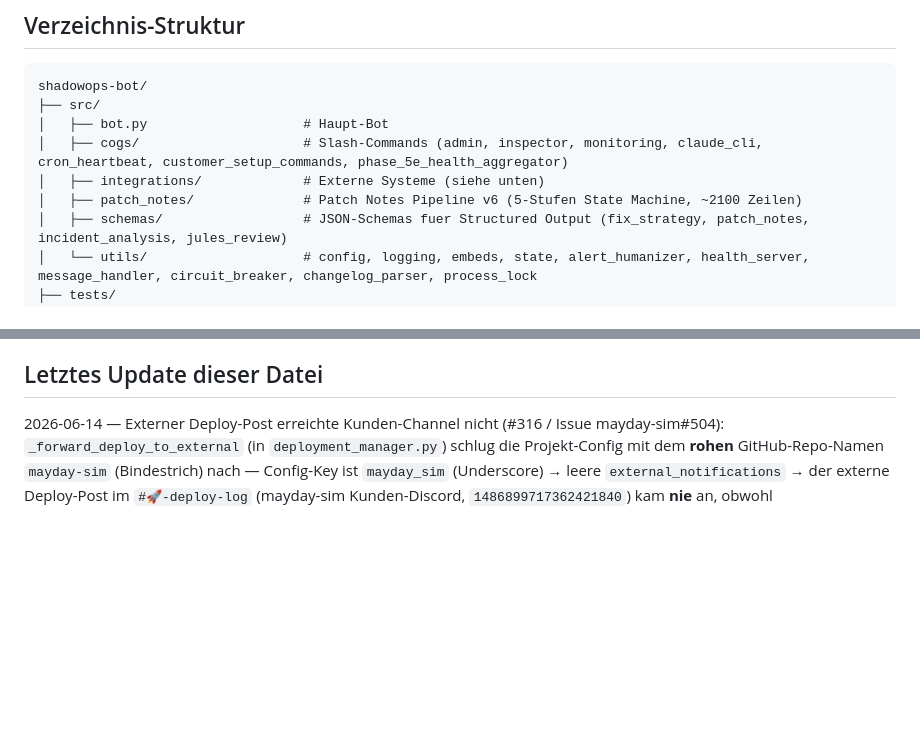
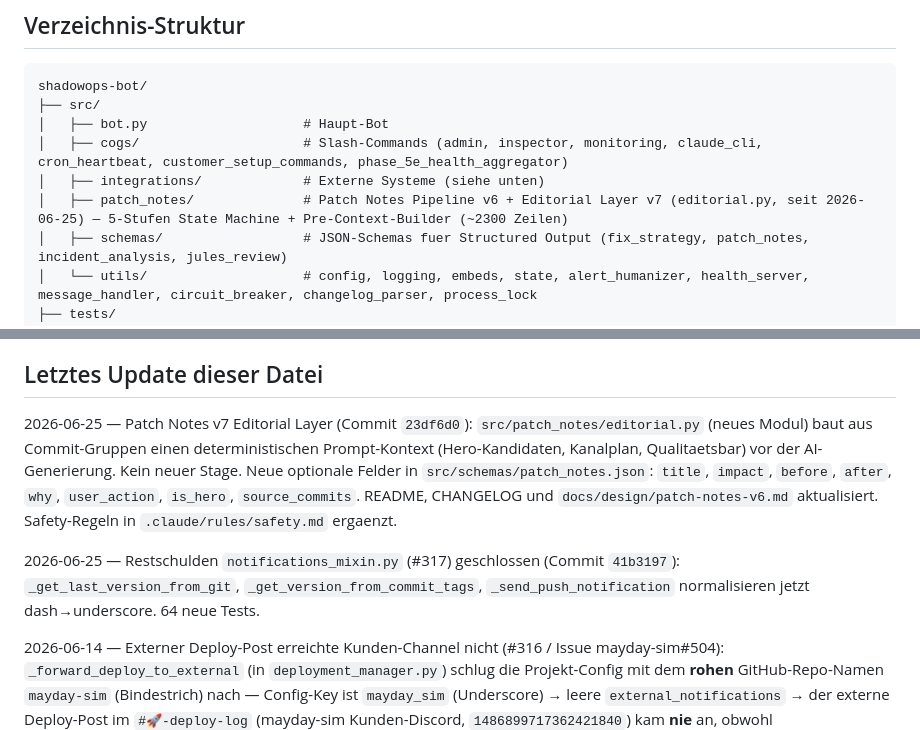
Before and after one commit to Commandershadow9/shadowops-bot, a Markdown page: CLAUDE.md, 2 parts joined by grey strips. GitHub-like rendering; blank space fills up the shorter version.

Commit message:
docs: Drift 2026-06-26 — v7 editorial.py + #317 Restschulden geschlossen

```diff
--- a/CLAUDE.md
+++ b/CLAUDE.md
@@ -44,7 +44,7 @@ shadowops-bot/
 │   ├── bot.py                    # Haupt-Bot
 │   ├── cogs/                     # Slash-Commands (admin, inspector, monitoring, claude_cli, cron_heartbeat, customer_setup_commands, phase_5e_health_aggregator)
 │   ├── integrations/             # Externe Systeme (siehe unten)
-│   ├── patch_notes/              # Patch Notes Pipeline v6 (5-Stufen State Machine, ~2100 Zeilen)
+│   ├── patch_notes/              # Patch Notes Pipeline v6 + Editorial Layer v7 (editorial.py, seit 2026-06-25) — 5-Stufen State Machine + Pre-Context-Builder (~2300 Zeilen)
 │   ├── schemas/                  # JSON-Schemas fuer Structured Output (fix_strategy, patch_notes, incident_analysis, jules_review)
 │   └── utils/                    # config, logging, embeds, state, alert_humanizer, health_server, message_handler, circuit_breaker, changelog_parser, process_lock
 ├── tests/
@@ -290,6 +290,10 @@ Worker-Konventionen:
 
 ## Letztes Update dieser Datei
 
+2026-06-25 — Patch Notes v7 Editorial Layer (Commit `23df6d0`): `src/patch_notes/editorial.py` (neues Modul) baut aus Commit-Gruppen einen deterministischen Prompt-Kontext (Hero-Kandidaten, Kanalplan, Qualitaetsbar) vor der AI-Generierung. Kein neuer Stage. Neue optionale Felder in `src/schemas/patch_notes.json`: `title`, `impact`, `before`, `after`, `why`, `user_action`, `is_hero`, `source_commits`. README, CHANGELOG und `docs/design/patch-notes-v6.md` aktualisiert. Safety-Regeln in `.claude/rules/safety.md` ergaenzt.
+
+2026-06-25 — Restschulden `notifications_mixin.py` (#317) geschlossen (Commit `41b3197`): `_get_last_version_from_git`, `_get_version_from_commit_tags`, `_send_push_notification` normalisieren jetzt dash→underscore. 64 neue Tests.
+
 2026-06-14 — Externer Deploy-Post erreichte Kunden-Channel nicht (#316 / Issue mayday-sim#504): `_forward_deploy_to_external` (in `deployment_manager.py`) schlug die Projekt-Config mit dem **rohen** GitHub-Repo-Namen `mayday-sim` (Bindestrich) nach — Config-Key ist `mayday_sim` (Underscore) → leere `external_notifications` → der externe Deploy-Post im `#🚀-deploy-log` (mayday-sim Kunden-Discord, `1486899717362421840`) kam **nie** an, obwohl `deploy_channel_id` korrekt war. Der **interne** `#🚀-deployment-log` bekam Posts, weil `_send_deployment_success` den **globalen** `deployment_channel_id` nutzt (kein Projekt-Lookup) — nur der externe Forward hing am kaputten Lookup. **Gleicher dash/underscore-Bug wie 2026-05-25** (PR #449/#450) — `deploy_project`/`_trigger_deployment` waren damals gefixt, `_forward_deploy_to_external` übersehen. Fix: identischer Fallback-Lookup. 3 neue Tests (`test_deployment_external_forward.py`), 41 Deploy/GitHub-Tests grün. **In Produktion verifiziert:** erster Post im bis dahin leeren Channel exakt zum Deploy `ac4af87` (16:04:25). Restschulden (gleiches Muster) in `notifications_mixin.py` → #317. Doku: `docs/runbooks/discord-routing.md` um externe Kunden-Deploy-Posts ergänzt.
 
 2026-06-03 — Auto-Deploy bei DIREKTEM Push (per-Projekt opt-in + per-SHA-Dedup, Commit `ba88ef7`): Bisher deployte der Bot NUR bei PR-Merge; direkter Push auf `main` → nur Discord-Alert (PR-Review-Gate, global). Für Solo-Operator-Projekte unpraktisch — Code lag in main, ging aber nicht live (Anlass: ZERODOX-Push `89b31cf1..4f9eea07` → kein Deploy, manuell via `deploy.sh` nachgezogen). Neu: per-Projekt `deploy.allow_direct_push: true` (default false → **alle anderen Projekte unverändert PR-only**), **nur ZERODOX aktiviert** (config.yaml gitignored, im `config.example.yaml` dokumentiert). `handle_push_event` deployt bei opt-in über DIESELBE gehärtete Pipeline wie PR-Merges (`_trigger_deployment` → Wait-for-CI → `deploy.sh` Pre-Flight-Hard-Gate → kein Deploy bei roter CI). Neuer per-SHA-Dedup `_reserve_deploy` (StateMixin): PR-Merge feuert push UND pull_request (gleicher Merge-SHA) → nur der erste deployt; schützt auch vor GitHub-Doppel-Webhooks (vgl. 15×-Trigger-Bug 2026-05-15). `_project_allows_direct_push` (CIMixin, dash/underscore-tolerant wie `_trigger_deployment`). 6 neue Unit-Tests (`test_direct_push_deploy.py`), 66 grün.
```
Also changed, not shown: .claude/rules/safety.md (+4 -3 lines).
